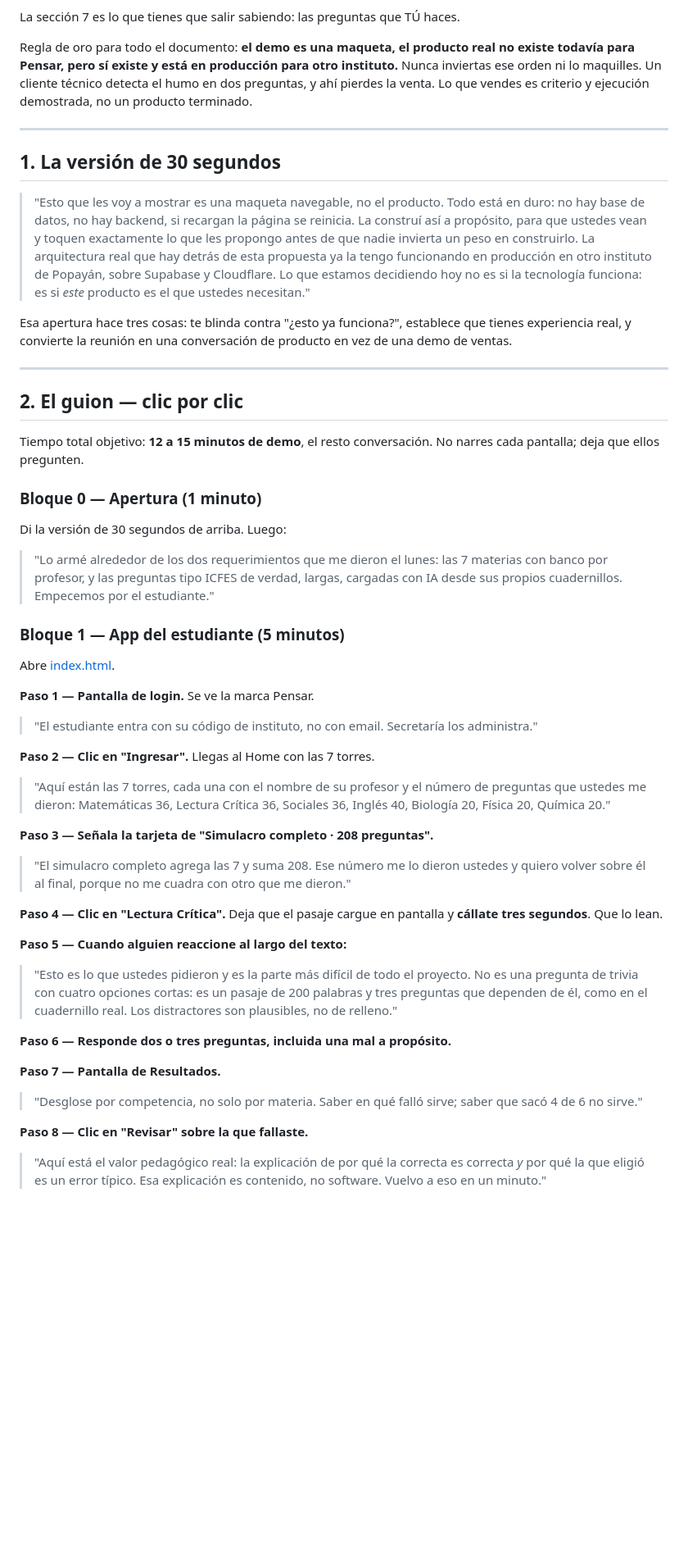
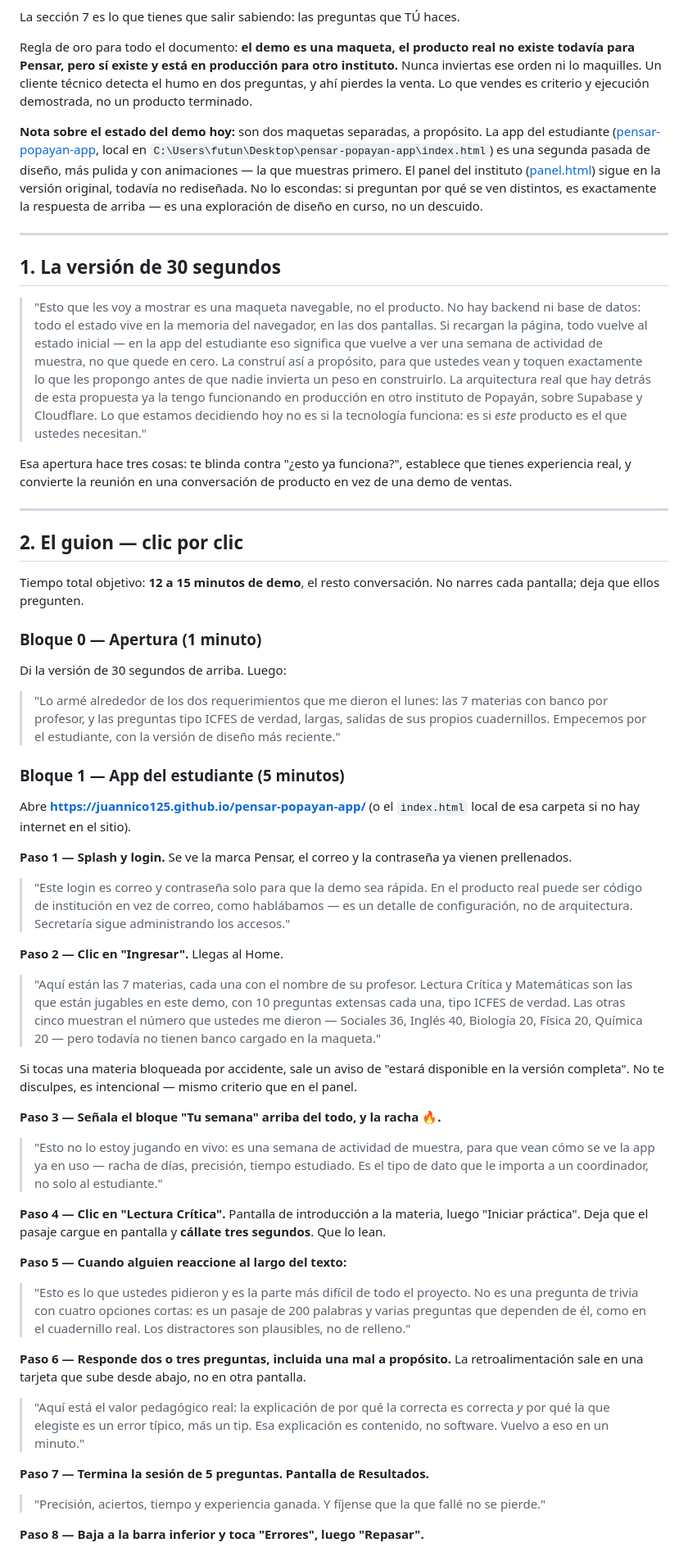
Before and after one commit to juannico125/pensar-popayan-demo, a Markdown page: docs/guion-presentacion-2026-07-17.md, the part around one of its changes. Shown at 82% size. Drawn GitHub-style; blank space fills up the shorter version.

```diff
--- a/docs/guion-presentacion-2026-07-17.md
+++ b/docs/guion-presentacion-2026-07-17.md
@@ -14,11 +14,13 @@ La sección 7 es lo que tienes que salir sabiendo: las preguntas que TÚ haces.
 
 Regla de oro para todo el documento: **el demo es una maqueta, el producto real no existe todavía para Pensar, pero sí existe y está en producción para otro instituto.** Nunca inviertas ese orden ni lo maquilles. Un cliente técnico detecta el humo en dos preguntas, y ahí pierdes la venta. Lo que vendes es criterio y ejecución demostrada, no un producto terminado.
 
+**Nota sobre el estado del demo hoy:** son dos maquetas separadas, a propósito. La app del estudiante ([pensar-popayan-app](https://juannico125.github.io/pensar-popayan-app/), local en `C:\Users\futun\Desktop\pensar-popayan-app\index.html`) es una segunda pasada de diseño, más pulida y con animaciones — la que muestras primero. El panel del instituto ([panel.html](../panel.html)) sigue en la versión original, todavía no rediseñada. No lo escondas: si preguntan por qué se ven distintos, es exactamente la respuesta de arriba — es una exploración de diseño en curso, no un descuido.
+
 ---
 
 ## 1. La versión de 30 segundos
 
-> "Esto que les voy a mostrar es una maqueta navegable, no el producto. Todo está en duro: no hay base de datos, no hay backend, si recargan la página se reinicia. La construí así a propósito, para que ustedes vean y toquen exactamente lo que les propongo antes de que nadie invierta un peso en construirlo. La arquitectura real que hay detrás de esta propuesta ya la tengo funcionando en producción en otro instituto de Popayán, sobre Supabase y Cloudflare. Lo que estamos decidiendo hoy no es si la tecnología funciona: es si *este* producto es el que ustedes necesitan."
+> "Esto que les voy a mostrar es una maqueta navegable, no el producto. No hay backend ni base de datos: todo el estado vive en la memoria del navegador, en las dos pantallas. Si recargan la página, todo vuelve al estado inicial — en la app del estudiante eso significa que vuelve a ver una semana de actividad de muestra, no que quede en cero. La construí así a propósito, para que ustedes vean y toquen exactamente lo que les propongo antes de que nadie invierta un peso en construirlo. La arquitectura real que hay detrás de esta propuesta ya la tengo funcionando en producción en otro instituto de Popayán, sobre Supabase y Cloudflare. Lo que estamos decidiendo hoy no es si la tecnología funciona: es si *este* producto es el que ustedes necesitan."
 
 Esa apertura hace tres cosas: te blinda contra "¿esto ya funciona?", establece que tienes experiencia real, y convierte la reunión en una conversación de producto en vez de una demo de ventas.
 
@@ -32,37 +34,39 @@ Tiempo total objetivo: **12 a 15 minutos de demo**, el resto conversación. No n
 
 Di la versión de 30 segundos de arriba. Luego:
 
-> "Lo armé alrededor de los dos requerimientos que me dieron el lunes: las 7 materias con banco por profesor, y las preguntas tipo ICFES de verdad, largas, cargadas con IA desde sus propios cuadernillos. Empecemos por el estudiante."
+> "Lo armé alrededor de los dos requerimientos que me dieron el lunes: las 7 materias con banco por profesor, y las preguntas tipo ICFES de verdad, largas, salidas de sus propios cuadernillos. Empecemos por el estudiante, con la versión de diseño más reciente."
 
 ### Bloque 1 — App del estudiante (5 minutos)
 
-Abre [index.html](../index.html).
+Abre **https://juannico125.github.io/pensar-popayan-app/** (o el `index.html` local de esa carpeta si no hay internet en el sitio).
 
-**Paso 1 — Pantalla de login.** Se ve la marca Pensar.
+**Paso 1 — Splash y login.** Se ve la marca Pensar, el correo y la contraseña ya vienen prellenados.
 
-> "El estudiante entra con su código de instituto, no con email. Secretaría los administra."
+> "Este login es correo y contraseña solo para que la demo sea rápida. En el producto real puede ser código de institución en vez de correo, como hablábamos — es un detalle de configuración, no de arquitectura. Secretaría sigue administrando los accesos."
 
-**Paso 2 — Clic en "Ingresar".** Llegas al Home con las 7 torres.
+**Paso 2 — Clic en "Ingresar".** Llegas al Home.
 
-> "Aquí están las 7 torres, cada una con el nombre de su profesor y el número de preguntas que ustedes me dieron: Matemáticas 36, Lectura Crítica 36, Sociales 36, Inglés 40, Biología 20, Física 20, Química 20."
+> "Aquí están las 7 materias, cada una con el nombre de su profesor. Lectura Crítica y Matemáticas son las que están jugables en este demo, con 10 preguntas extensas cada una, tipo ICFES de verdad. Las otras cinco muestran el número que ustedes me dieron — Sociales 36, Inglés 40, Biología 20, Física 20, Química 20 — pero todavía no tienen banco cargado en la maqueta."
 
-**Paso 3 — Señala la tarjeta de "Simulacro completo · 208 preguntas".**
+Si tocas una materia bloqueada por accidente, sale un aviso de "estará disponible en la versión completa". No te disculpes, es intencional — mismo criterio que en el panel.
 
-> "El simulacro completo agrega las 7 y suma 208. Ese número me lo dieron ustedes y quiero volver sobre él al final, porque no me cuadra con otro que me dieron."
+**Paso 3 — Señala el bloque "Tu semana" arriba del todo, y la racha 🔥.**
 
-**Paso 4 — Clic en "Lectura Crítica".** Deja que el pasaje cargue en pantalla y **cállate tres segundos**. Que lo lean.
+> "Esto no lo estoy jugando en vivo: es una semana de actividad de muestra, para que vean cómo se ve la app ya en uso — racha de días, precisión, tiempo estudiado. Es el tipo de dato que le importa a un coordinador, no solo al estudiante."
+
+**Paso 4 — Clic en "Lectura Crítica".** Pantalla de introducción a la materia, luego "Iniciar práctica". Deja que el pasaje cargue en pantalla y **cállate tres segundos**. Que lo lean.
 
 **Paso 5 — Cuando alguien reaccione al largo del texto:**
 
-> "Esto es lo que ustedes pidieron y es la parte más difícil de todo el proyecto. No es una pregunta de trivia con cuatro opciones cortas: es un pasaje de 200 palabras y tres preguntas que dependen de él, como en el cuadernillo real. Los distractores son plausibles, no de relleno."
+> "Esto es lo que ustedes pidieron y es la parte más difícil de todo el proyecto. No es una pregunta de trivia con cuatro opciones cortas: es un pasaje de 200 palabras y varias preguntas que dependen de él, como en el cuadernillo real. Los distractores son plausibles, no de relleno."
 
-**Paso 6 — Responde dos o tres preguntas, incluida una mal a propósito.**
+**Paso 6 — Responde dos o tres preguntas, incluida una mal a propósito.** La retroalimentación sale en una tarjeta que sube desde abajo, no en otra pantalla.
 
-**Paso 7 — Pantalla de Resultados.**
+> "Aquí está el valor pedagógico real: la explicación de por qué la correcta es correcta *y* por qué la que elegiste es un error típico, más un tip. Esa explicación es contenido, no software. Vuelvo a eso en un minuto."
 
-> "Desglose por competencia, no solo por materia. Saber en qué falló sirve; saber que sacó 4 de 6 no sirve."
+**Paso 7 — Termina la sesión de 5 preguntas. Pantalla de Resultados.**
 
-**Paso 8 — Clic en "Revisar" sobre la que fallaste.**
+> "Precisión, aciertos, tiempo y experiencia ganada. Y fíjense que la que fallé no se pierde."
 
-> "Aquí está el valor pedagógico real: la explicación de por qué la correcta es correcta *y* por qué la que eligió es un error típico. Esa explicación es contenido, no software. Vuelvo a eso en un minuto."
+**Paso 8 — Baja a la barra inferior y toca "Errores", luego "Repasar".**
 
```
Also changed, not shown: other parts of docs/guion-presentacion-2026-07-17.md (+38 -41 lines).
